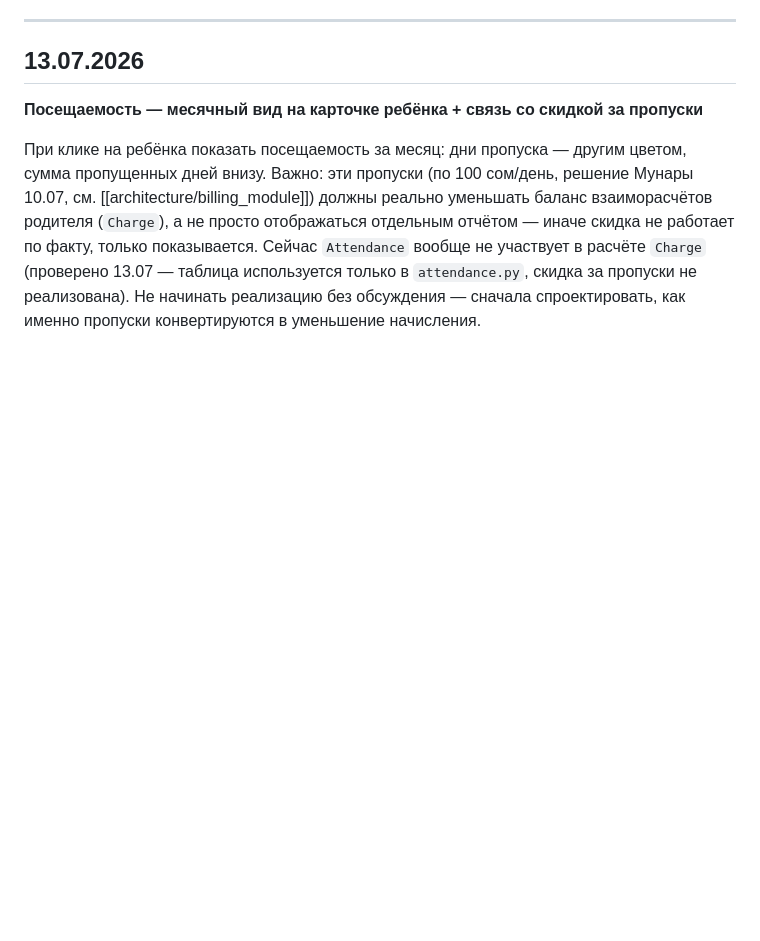
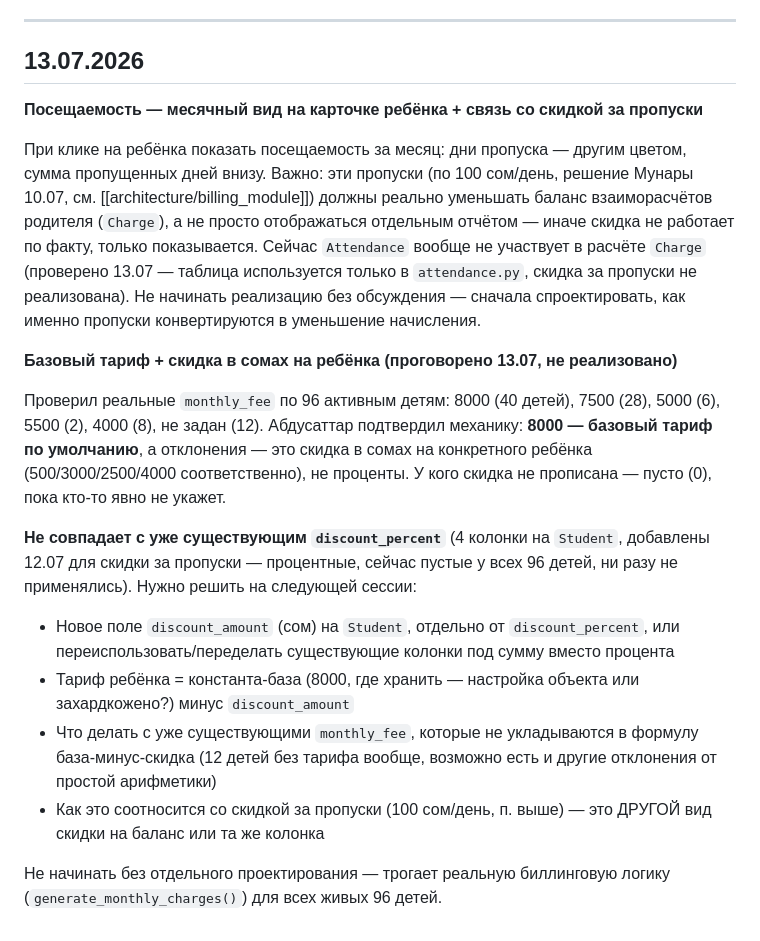
Before and after one commit to Abdusattar/pearl, a Markdown page: context/ideas.md, the part around the change. Rendered like a GitHub page; blank space fills up the shorter version.

Commit message:
docs: зафиксировать спецификацию скидки-в-сомах на ребёнка (не реализовано)
Co-Authored-By: Claude Sonnet 5 <noreply@anthropic.com>

```diff
--- a/context/ideas.md
+++ b/context/ideas.md
@@ -63,3 +63,30 @@
 (проверено 13.07 — таблица используется только в `attendance.py`, скидка за
 пропуски не реализована). Не начинать реализацию без обсуждения — сначала
 спроектировать, как именно пропуски конвертируются в уменьшение начисления.
+
+**Базовый тариф + скидка в сомах на ребёнка (проговорено 13.07, не реализовано)**
+
+Проверил реальные `monthly_fee` по 96 активным детям: 8000 (40 детей),
+7500 (28), 5000 (6), 5500 (2), 4000 (8), не задан (12). Абдусаттар
+подтвердил механику: **8000 — базовый тариф по умолчанию**, а отклонения —
+это скидка в сомах на конкретного ребёнка (500/3000/2500/4000
+соответственно), не проценты. У кого скидка не прописана — пусто (0),
+пока кто-то явно не укажет.
+
+**Не совпадает с уже существующим `discount_percent`** (4 колонки на
+`Student`, добавлены 12.07 для скидки за пропуски — процентные, сейчас
+пустые у всех 96 детей, ни разу не применялись). Нужно решить на
+следующей сессии:
+- Новое поле `discount_amount` (сом) на `Student`, отдельно от
+  `discount_percent`, или переиспользовать/переделать существующие колонки
+  под сумму вместо процента
+- Тариф ребёнка = константа-база (8000, где хранить — настройка объекта
+  или захардкожено?) минус `discount_amount`
+- Что делать с уже существующими `monthly_fee`, которые не укладываются в
+  формулу база-минус-скидка (12 детей без тарифа вообще, возможно есть и
+  другие отклонения от простой арифметики)
+- Как это соотносится со скидкой за пропуски (100 сом/день, п. выше) —
+  это ДРУГОЙ вид скидки на баланс или та же колонка
+
+Не начинать без отдельного проектирования — трогает реальную биллинговую
+логику (`generate_monthly_charges()`) для всех живых 96 детей.
```
